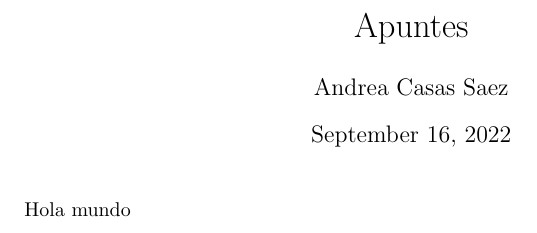
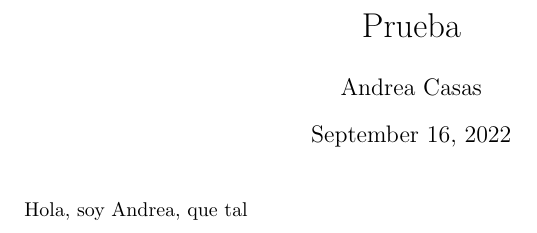
Before and after one commit to acasasaez/Primera_entrega_LaTeX, a LaTeX document (main.tex): part of the page, cut at the place of the change. Compiled offline with LaTeX, dvips and Ghostscript.

Commit message:
Update main.tex

```diff
--- a/main.tex
+++ b/main.tex
@@ -54,12 +54,12 @@
 %%%%%%%%%%%%%%%%%%%%%%%%%%%%%%%%%%%%%%%%%%%%%%%%%%%%%%%%%%%%%%%%%%%%%%%%%%%%%%%
 
 %%%%%%%%%%%%%%%%%%%%%%%%%%%%%%% Title & Author %%%%%%%%%%%%%%%%%%%%%%%%%%%%%%%%
-\title{Apuntes}
-\author{Andrea Casas Saez}
+\title{Prueba}
+\author{Andrea Casas}
 %%%%%%%%%%%%%%%%%%%%%%%%%%%%%%%%%%%%%%%%%%%%%%%%%%%%%%%%%%%%%%%%%%%%%%%%%%%%%%%
 
 \begin{document}
     \maketitle
-    Hola mundo
+    Hola, soy Andrea, que tal
 
 \end{document}
```
